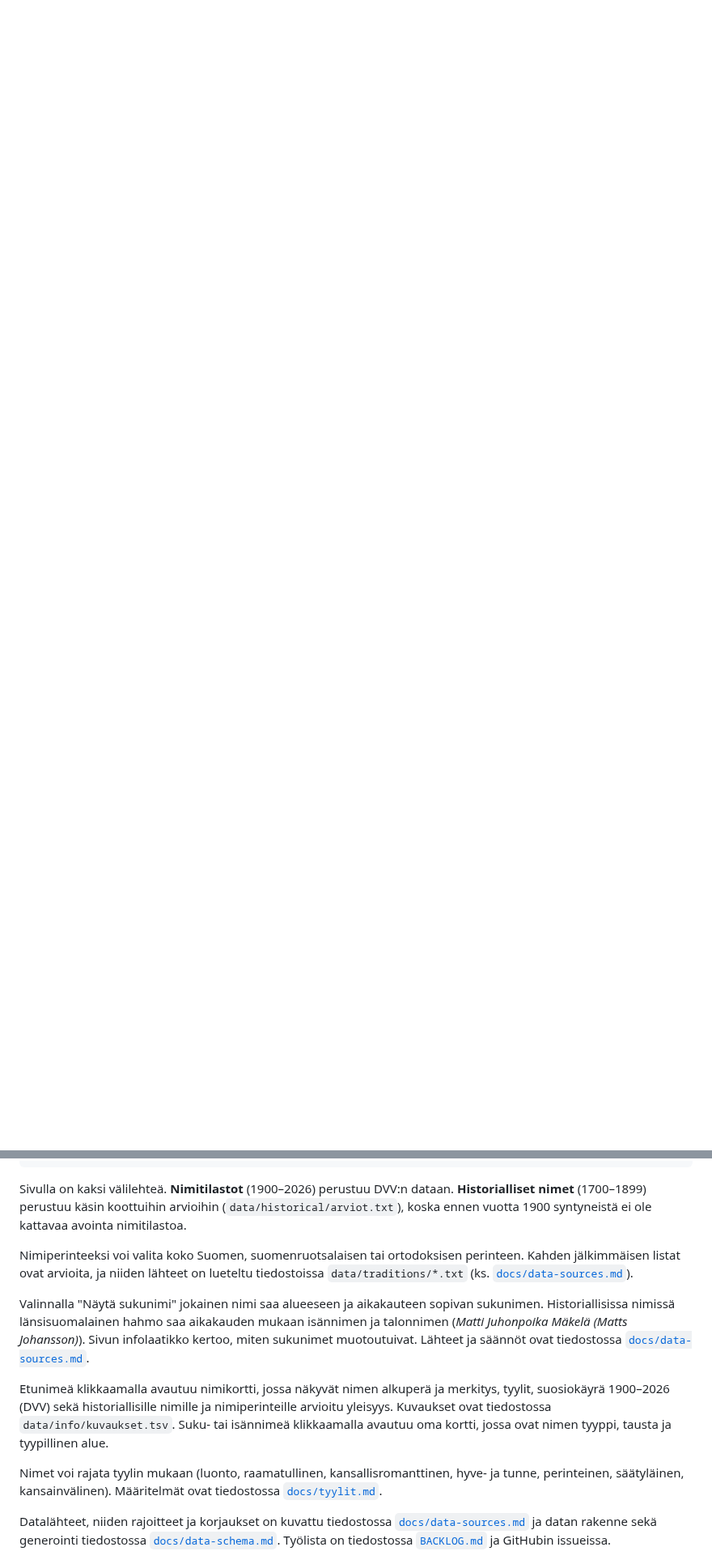
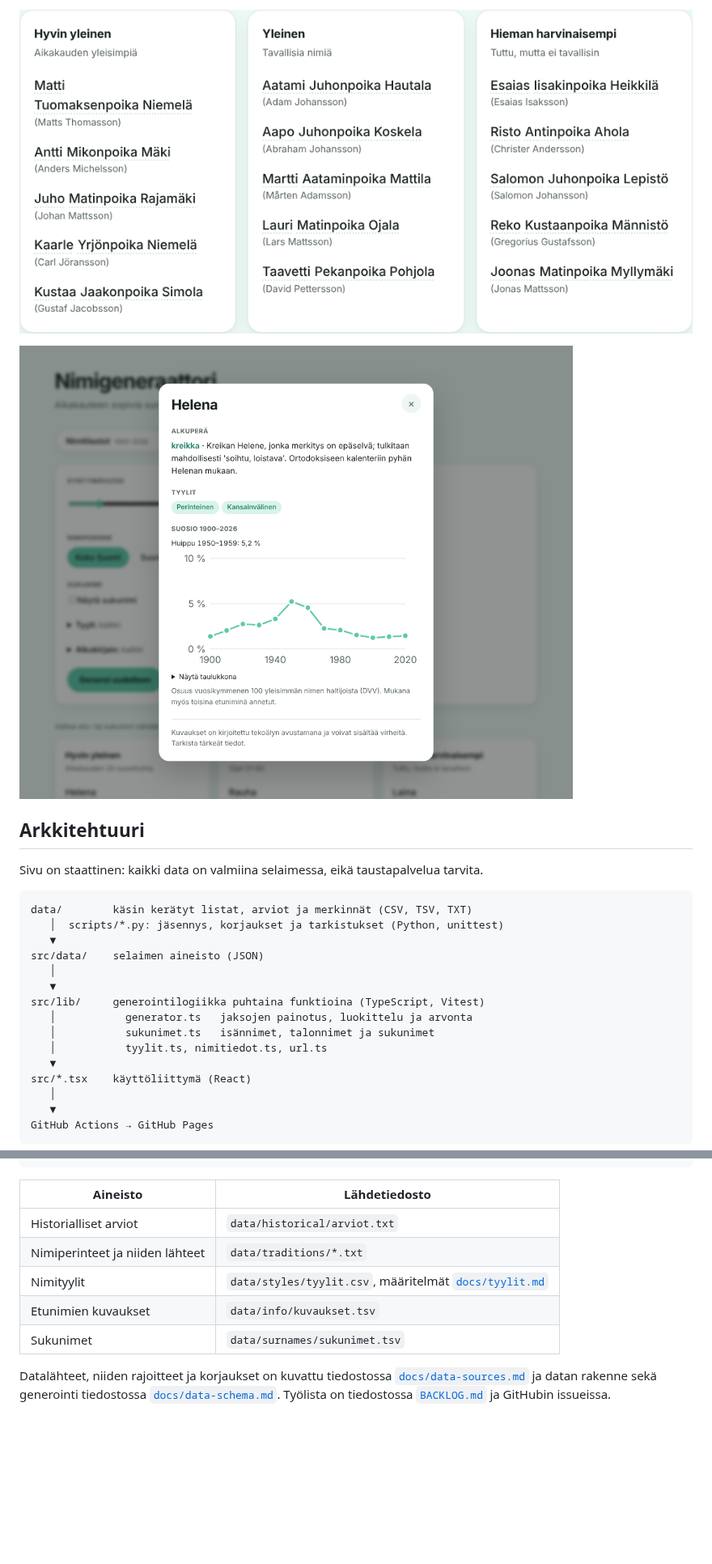
Before and after one commit to Lylled/nimigeneraattori, a Markdown page: README.md, 2 parts joined by grey strips. Shown at 81% size. Rendered like a GitHub page; pictures changed too: docs/kuvat/historia.png (added), docs/kuvat/nimikortti.png (added); blank space fills up the shorter version.

````diff
--- a/README.md
+++ b/README.md
@@ -5,0 +19,26 @@ Sivusto: https://lylled.github.io/nimigeneraattori/
+![Historialliset nimet: länsisuomalaiset miehet 1820 isännimineen ja talonnimineen](docs/kuvat/historia.png)
+
+![Nimikortti: Helenan alkuperä, tyylit ja suosiokäyrä](docs/kuvat/nimikortti.png)
+
+## Arkkitehtuuri
+
+Sivu on staattinen: kaikki data on valmiina selaimessa, eikä taustapalvelua tarvita.
+
+```
+data/        käsin kerätyt listat, arviot ja merkinnät (CSV, TSV, TXT)
+   │  scripts/*.py: jäsennys, korjaukset ja tarkistukset (Python, unittest)
+   ▼
+src/data/    selaimen aineisto (JSON)
+   │
+   ▼
+src/lib/     generointilogiikka puhtaina funktioina (TypeScript, Vitest)
+   │           generator.ts   jaksojen painotus, luokittelu ja arvonta
+   │           sukunimet.ts   isännimet, talonnimet ja sukunimet
+   │           tyylit.ts, nimitiedot.ts, url.ts
+   ▼
+src/*.tsx    käyttöliittymä (React)
+   │
+   ▼
+GitHub Actions → GitHub Pages
+```
+
@@ -35,15 +77,13 @@ python3 scripts/build_surnames_json.py # sukunimet → src/data/surnames.json
 python3 -m unittest discover -s scripts -p 'test_*.py'
 ```
 
-Sivulla on kaksi välilehteä. **Nimitilastot** (1900–2026) perustuu DVV:n dataan. **Historialliset nimet** (1700–1899) perustuu käsin koottuihin arvioihin (`data/historical/arviot.txt`), koska ennen vuotta 1900 syntyneistä ei ole kattavaa avointa nimitilastoa.
-
-Nimiperinteeksi voi valita koko Suomen, suomenruotsalaisen tai ortodoksisen perinteen. Kahden jälkimmäisen listat ovat arvioita, ja niiden lähteet on lueteltu tiedostoissa `data/traditions/*.txt` (ks. [`docs/data-sources.md`](docs/data-sources.md)).
-
-Valinnalla "Näytä sukunimi" jokainen nimi saa alueeseen ja aikakauteen sopivan sukunimen. Historiallisissa nimissä länsisuomalainen hahmo saa aikakauden mukaan isännimen ja talonnimen (*Matti Juhonpoika Mäkelä (Matts Johansson)*). Sivun infolaatikko kertoo, miten sukunimet muotoutuivat. Lähteet ja säännöt ovat tiedostossa [`docs/data-sources.md`](docs/data-sources.md).
-
-Etunimeä klikkaamalla avautuu nimikortti, jossa näkyvät nimen alkuperä ja merkitys, tyylit, suosiokäyrä 1900–2026 (DVV) sekä historiallisille nimille ja nimiperinteille arvioitu yleisyys. Kuvaukset ovat tiedostossa `data/info/kuvaukset.tsv`. Suku- tai isännimeä klikkaamalla avautuu oma kortti, jossa ovat nimen tyyppi, tausta ja tyypillinen alue.
-
-Nimet voi rajata tyylin mukaan (luonto, raamatullinen, kansallisromanttinen, hyve- ja tunne, perinteinen, säätyläinen, kansainvälinen). Määritelmät ovat tiedostossa [`docs/tyylit.md`](docs/tyylit.md).
+| Aineisto | Lähdetiedosto |
+|---|---|
+| Historialliset arviot | `data/historical/arviot.txt` |
+| Nimiperinteet ja niiden lähteet | `data/traditions/*.txt` |
+| Nimityylit | `data/styles/tyylit.csv`, määritelmät [`docs/tyylit.md`](docs/tyylit.md) |
+| Etunimien kuvaukset | `data/info/kuvaukset.tsv` |
+| Sukunimet | `data/surnames/sukunimet.tsv` |
 
 Datalähteet, niiden rajoitteet ja korjaukset on kuvattu tiedostossa [`docs/data-sources.md`](docs/data-sources.md) ja datan rakenne sekä generointi tiedostossa [`docs/data-schema.md`](docs/data-schema.md). Työlista on tiedostossa [`BACKLOG.md`](BACKLOG.md) ja GitHubin issueissa.
 
````
Also changed, not shown: other parts of README.md (+17 -1 lines), BACKLOG.md (+2 -0 lines), docs/data-schema.md (+1 -1 lines), docs/kuvat/generaattori.png (added), 6 other files.
